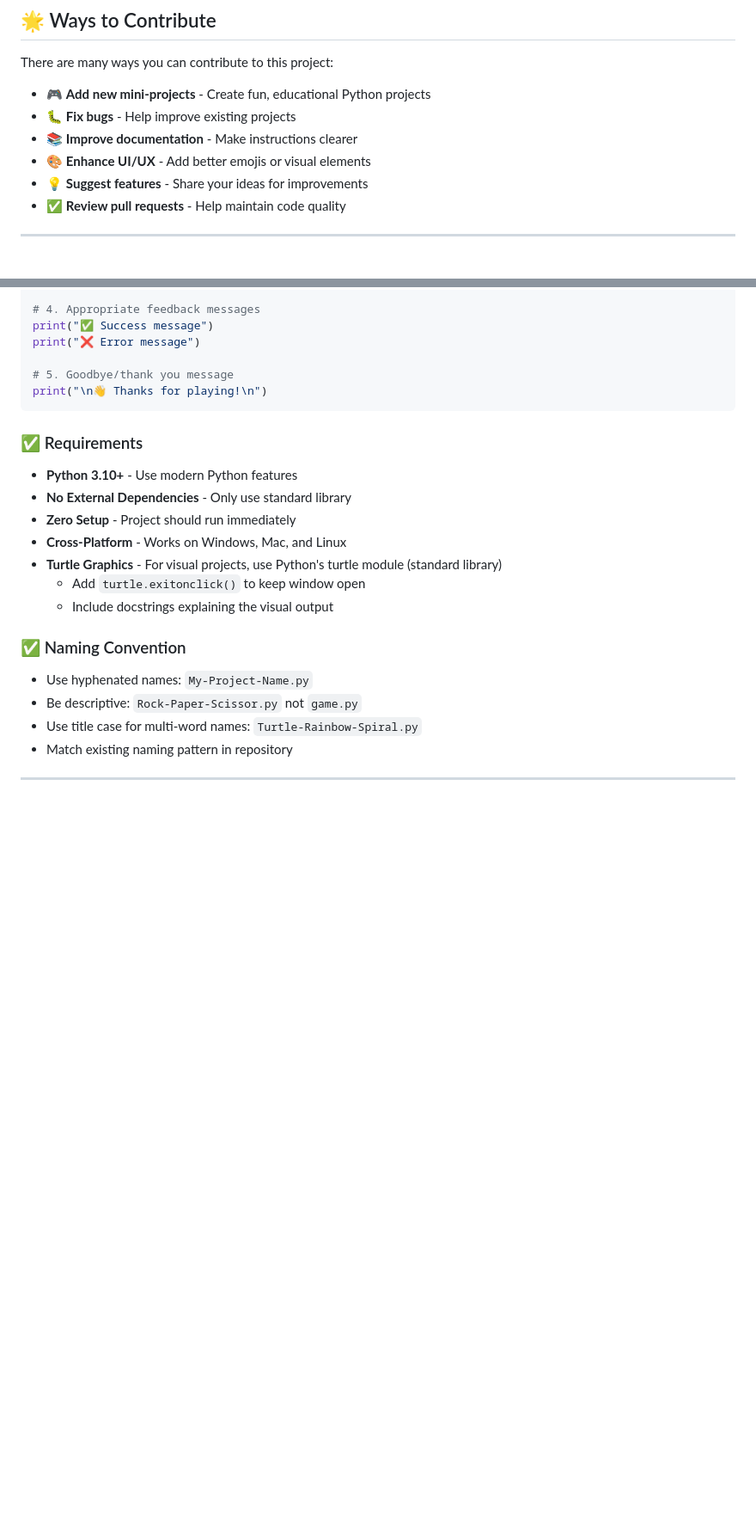
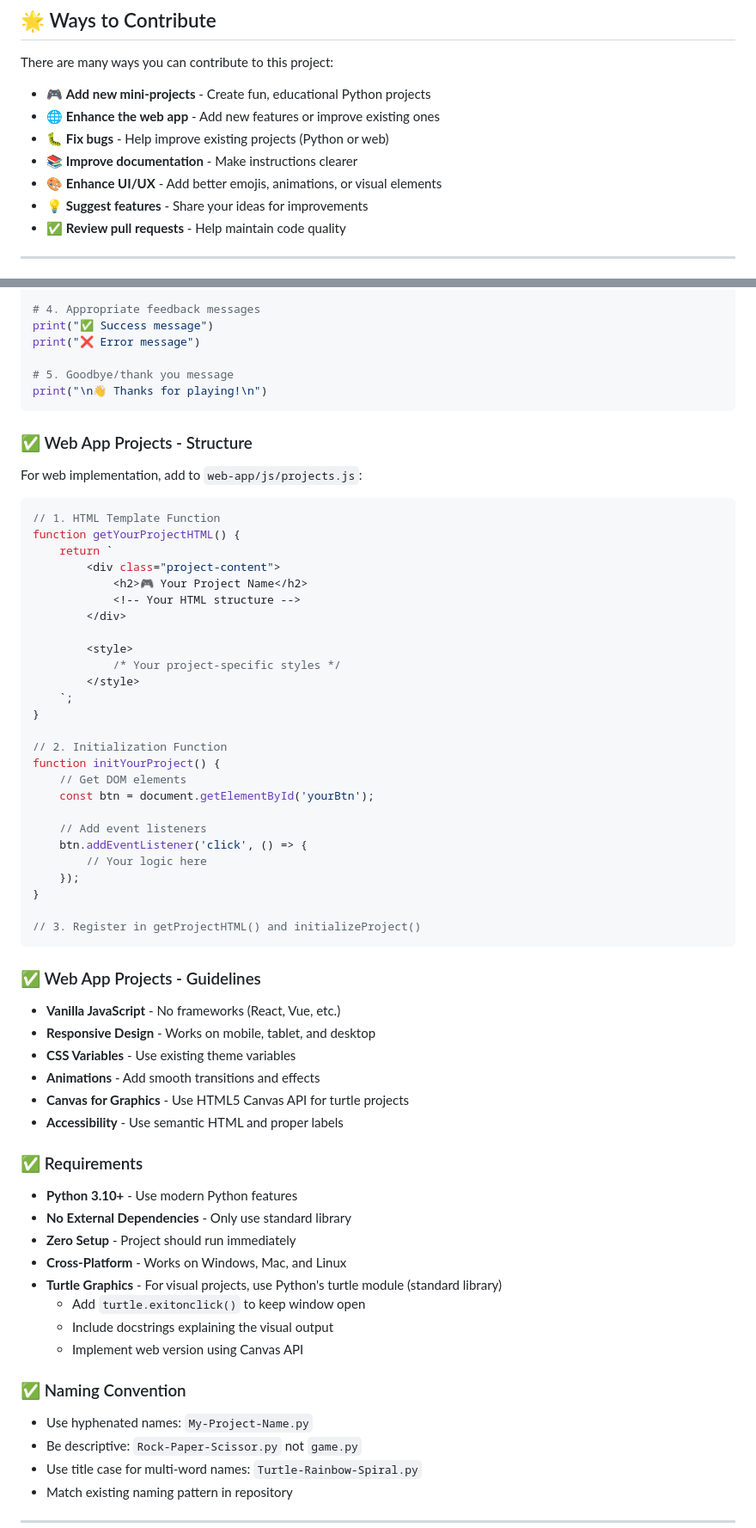
Before and after one commit to steam-bell-92/python-mini-project, a Markdown page: CONTRIBUTING.md, 2 parts joined by grey strips. Shown at 86% size. GitHub-like rendering; blank space fills up the shorter version.

````diff
--- a/CONTRIBUTING.md
+++ b/CONTRIBUTING.md
@@ -9,9 +9,10 @@ Thank you for your interest in contributing! We're excited to have you here. Thi
 There are many ways you can contribute to this project:
 
 - 🎮 **Add new mini-projects** - Create fun, educational Python projects
-- 🐛 **Fix bugs** - Help improve existing projects
+- 🌐 **Enhance the web app** - Add new features or improve existing ones
+- 🐛 **Fix bugs** - Help improve existing projects (Python or web)
 - 📚 **Improve documentation** - Make instructions clearer
-- 🎨 **Enhance UI/UX** - Add better emojis or visual elements
+- 🎨 **Enhance UI/UX** - Add better emojis, animations, or visual elements
 - 💡 **Suggest features** - Share your ideas for improvements
 - ✅ **Review pull requests** - Help maintain code quality
 
@@ -105,6 +106,48 @@ print("❌ Error message")
 print("\n👋 Thanks for playing!\n")
 ```
 
+### ✅ Web App Projects - Structure
+
+For web implementation, add to `web-app/js/projects.js`:
+
+```javascript
+// 1. HTML Template Function
+function getYourProjectHTML() {
+    return `
+        <div class="project-content">
+            <h2>🎮 Your Project Name</h2>
+            <!-- Your HTML structure -->
+        </div>
+
+        <style>
+            /* Your project-specific styles */
+        </style>
+    `;
+}
+
+// 2. Initialization Function
+function initYourProject() {
+    // Get DOM elements
+    const btn = document.getElementById('yourBtn');
+
+    // Add event listeners
+    btn.addEventListener('click', () => {
+        // Your logic here
+    });
+}
+
+// 3. Register in getProjectHTML() and initializeProject()
+```
+
+### ✅ Web App Projects - Guidelines
+
+- **Vanilla JavaScript** - No frameworks (React, Vue, etc.)
+- **Responsive Design** - Works on mobile, tablet, and desktop
+- **CSS Variables** - Use existing theme variables
+- **Animations** - Add smooth transitions and effects
+- **Canvas for Graphics** - Use HTML5 Canvas API for turtle projects
+- **Accessibility** - Use semantic HTML and proper labels
+
 ### ✅ Requirements
 
 - **Python 3.10+** - Use modern Python features
@@ -114,6 +157,7 @@ print("\n👋 Thanks for playing!\n")
 - **Turtle Graphics** - For visual projects, use Python's turtle module (standard library)
   - Add `turtle.exitonclick()` to keep window open
   - Include docstrings explaining the visual output
+  - Implement web version using Canvas API
 
 ### ✅ Naming Convention
 
````
Also changed, not shown: other parts of CONTRIBUTING.md (+30 -9 lines), README.md (+71 -5 lines).
